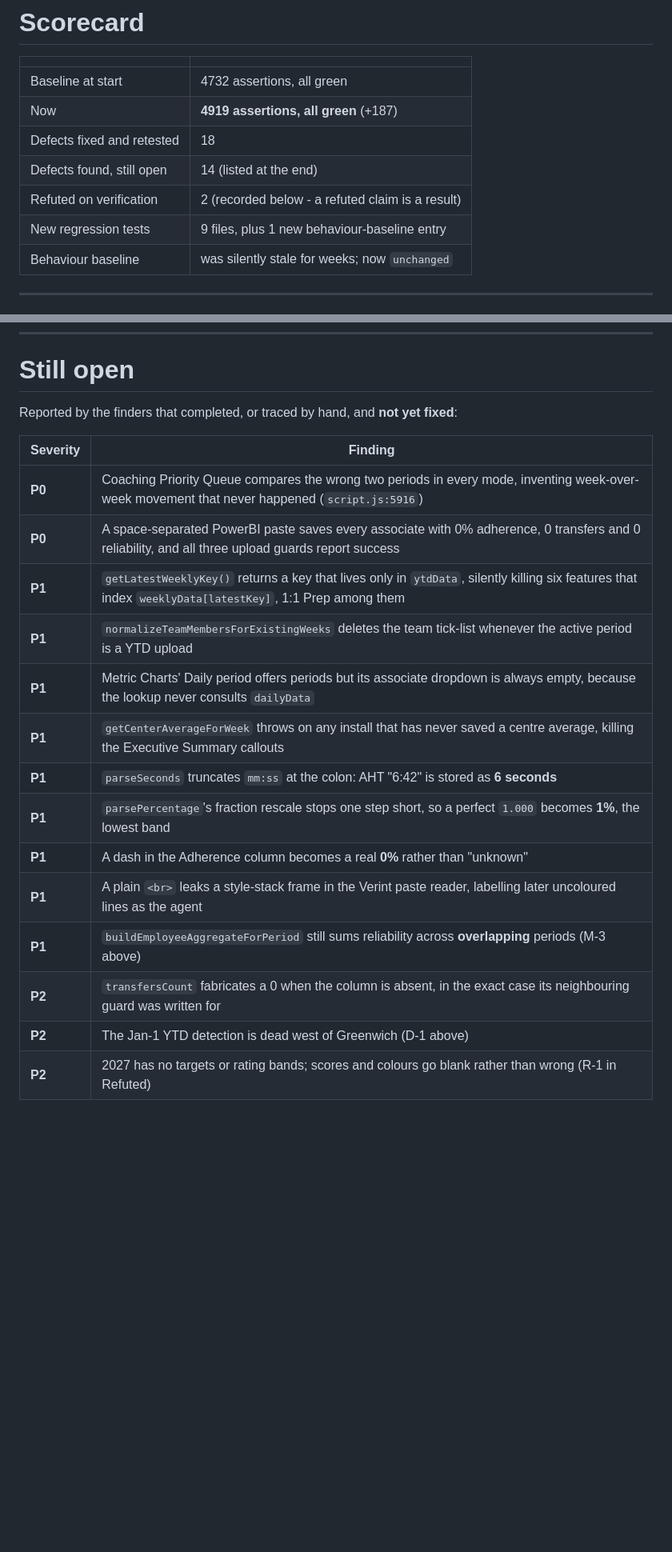
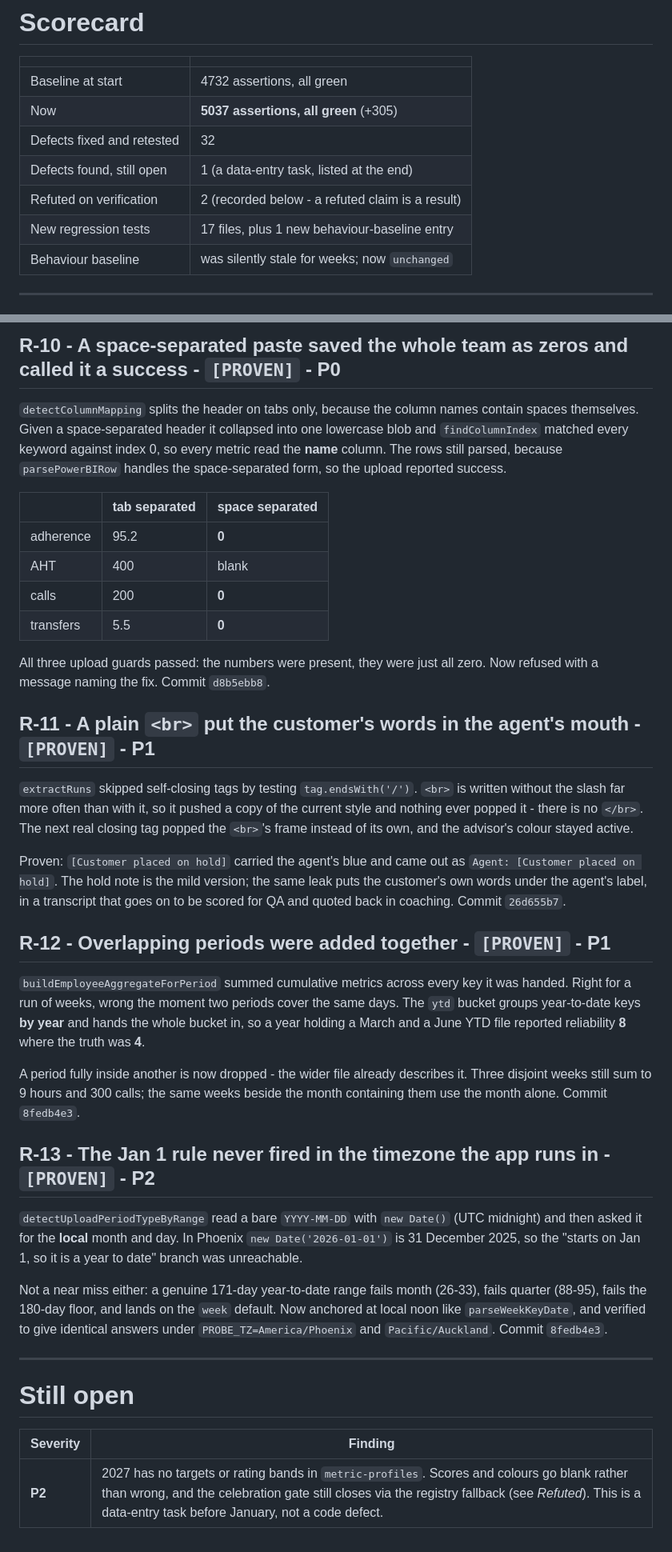
Before and after one commit to ScottK83/Development-Coaching-Tool, a Markdown page: audit/2026-09-08-qa-audit.md, 2 parts joined by grey strips. Shown at 80% size. Rendered like a GitHub page; blank space fills up the shorter version.

Commit message:
docs(audit): round three, and the open list is down to one data-entry item
Co-Authored-By: Claude Opus 5 (1M context) <noreply@anthropic.com>

```diff
--- a/audit/2026-09-08-qa-audit.md
+++ b/audit/2026-09-08-qa-audit.md
@@ -47,11 +47,11 @@ This is what makes `[PROVEN]` possible. It lives outside the repo and changes no
 | | |
 |---|---|
 | Baseline at start | 4732 assertions, all green |
-| Now | **4919 assertions, all green** (+187) |
-| Defects fixed and retested | 18 |
-| Defects found, still open | 14 (listed at the end) |
+| Now | **5037 assertions, all green** (+305) |
+| Defects fixed and retested | 32 |
+| Defects found, still open | 1 (a data-entry task, listed at the end) |
 | Refuted on verification | 2 (recorded below - a refuted claim is a result) |
-| New regression tests | 9 files, plus 1 new behaviour-baseline entry |
+| New regression tests | 17 files, plus 1 new behaviour-baseline entry |
 | Behaviour baseline | was silently stale for weeks; now `unchanged` |
 
 ---
@@ -543,20 +598,63 @@ named "Avg Hold Seconds"; nothing covered any of this before.
+## R-10 - A space-separated paste saved the whole team as zeros and called it a success - `[PROVEN]` - **P0**
+
+`detectColumnMapping` splits the header on tabs only, because the column names
+contain spaces themselves. Given a space-separated header it collapsed into one
+lowercase blob and `findColumnIndex` matched every keyword against index 0, so
+every metric read the **name** column. The rows still parsed, because
+`parsePowerBIRow` handles the space-separated form, so the upload reported
+success.
+
+| | tab separated | space separated |
+|---|---|---|
+| adherence | 95.2 | **0** |
+| AHT | 400 | blank |
+| calls | 200 | **0** |
+| transfers | 5.5 | **0** |
+
+All three upload guards passed: the numbers were present, they were just all
+zero. Now refused with a message naming the fix. Commit `d8b5ebb8`.
+
+## R-11 - A plain `<br>` put the customer's words in the agent's mouth - `[PROVEN]` - **P1**
+
+`extractRuns` skipped self-closing tags by testing `tag.endsWith('/')`. `<br>` is
+written without the slash far more often than with it, so it pushed a copy of the
+current style and nothing ever popped it - there is no `</br>`. The next real
+closing tag popped the `<br>`'s frame instead of its own, and the advisor's
+colour stayed active.
+
+Proven: `[Customer placed on hold]` carried the agent's blue and came out as
+`Agent: [Customer placed on hold]`. The hold note is the mild version; the same
+leak puts the customer's own words under the agent's label, in a transcript that
+goes on to be scored for QA and quoted back in coaching. Commit `26d655b7`.
+
+## R-12 - Overlapping periods were added together - `[PROVEN]` - **P1**
+
+`buildEmployeeAggregateForPeriod` summed cumulative metrics across every key it
+was handed. Right for a run of weeks, wrong the moment two periods cover the same
+days. The `ytd` bucket groups year-to-date keys **by year** and hands the whole
+bucket in, so a year holding a March and a June YTD file reported reliability
+**8** where the truth was **4**.
+
+A period fully inside another is now dropped - the wider file already describes
+it. Three disjoint weeks still sum to 9 hours and 300 calls; the same weeks beside
+the month containing them use the month alone. Commit `8fedb4e3`.
+
+## R-13 - The Jan 1 rule never fired in the timezone the app runs in - `[PROVEN]` - **P2**
+
+`detectUploadPeriodTypeByRange` read a bare `YYYY-MM-DD` with `new Date()` (UTC
+midnight) and then asked it for the **local** month and day. In Phoenix
+`new Date('2026-01-01')` is 31 December 2025, so the "starts on Jan 1, so it is a
+year to date" branch was unreachable.
+
+Not a near miss either: a genuine 171-day year-to-date range fails month (26-33),
+fails quarter (88-95), fails the 180-day floor, and lands on the `week` default.
+Now anchored at local noon like `parseWeekKeyDate`, and verified to give identical
+answers under `PROBE_TZ=America/Phoenix` and `Pacific/Auckland`. Commit `8fedb4e3`.
+
+---
+
 # Still open
-
-Reported by the finders that completed, or traced by hand, and **not yet fixed**:
 
 | Severity | Finding |
 |---|---|
-| **P0** | Coaching Priority Queue compares the wrong two periods in every mode, inventing week-over-week movement that never happened (`script.js:5916`) |
-| **P0** | A space-separated PowerBI paste saves every associate with 0% adherence, 0 transfers and 0 reliability, and all three upload guards report success |
-| **P1** | `getLatestWeeklyKey()` returns a key that lives only in `ytdData`, silently killing six features that index `weeklyData[latestKey]`, 1:1 Prep among them |
-| **P1** | `normalizeTeamMembersForExistingWeeks` deletes the team tick-list whenever the active period is a YTD upload |
-| **P1** | Metric Charts' Daily period offers periods but its associate dropdown is always empty, because the lookup never consults `dailyData` |
-| **P1** | `getCenterAverageForWeek` throws on any install that has never saved a centre average, killing the Executive Summary callouts |
-| **P1** | `parseSeconds` truncates `mm:ss` at the colon: AHT "6:42" is stored as **6 seconds** |
-| **P1** | `parsePercentage`'s fraction rescale stops one step short, so a perfect `1.000` becomes **1%**, the lowest band |
-| **P1** | A dash in the Adherence column becomes a real **0%** rather than "unknown" |
-| **P1** | A plain `<br>` leaks a style-stack frame in the Verint paste reader, labelling later uncoloured lines as the agent |
-| **P1** | `buildEmployeeAggregateForPeriod` still sums reliability across **overlapping** periods (M-3 above) |
-| **P2** | `transfersCount` fabricates a 0 when the column is absent, in the exact case its neighbouring guard was written for |
-| **P2** | The Jan-1 YTD detection is dead west of Greenwich (D-1 above) |
-| **P2** | 2027 has no targets or rating bands; scores and colours go blank rather than wrong (R-1 in Refuted) |
+| **P2** | 2027 has no targets or rating bands in `metric-profiles`. Scores and colours go blank rather than wrong, and the celebration gate still closes via the registry fallback (see *Refuted*). This is a data-entry task before January, not a code defect. |
```
Also changed, not shown: other parts of audit/2026-09-08-qa-audit.md (+55 -0 lines).
